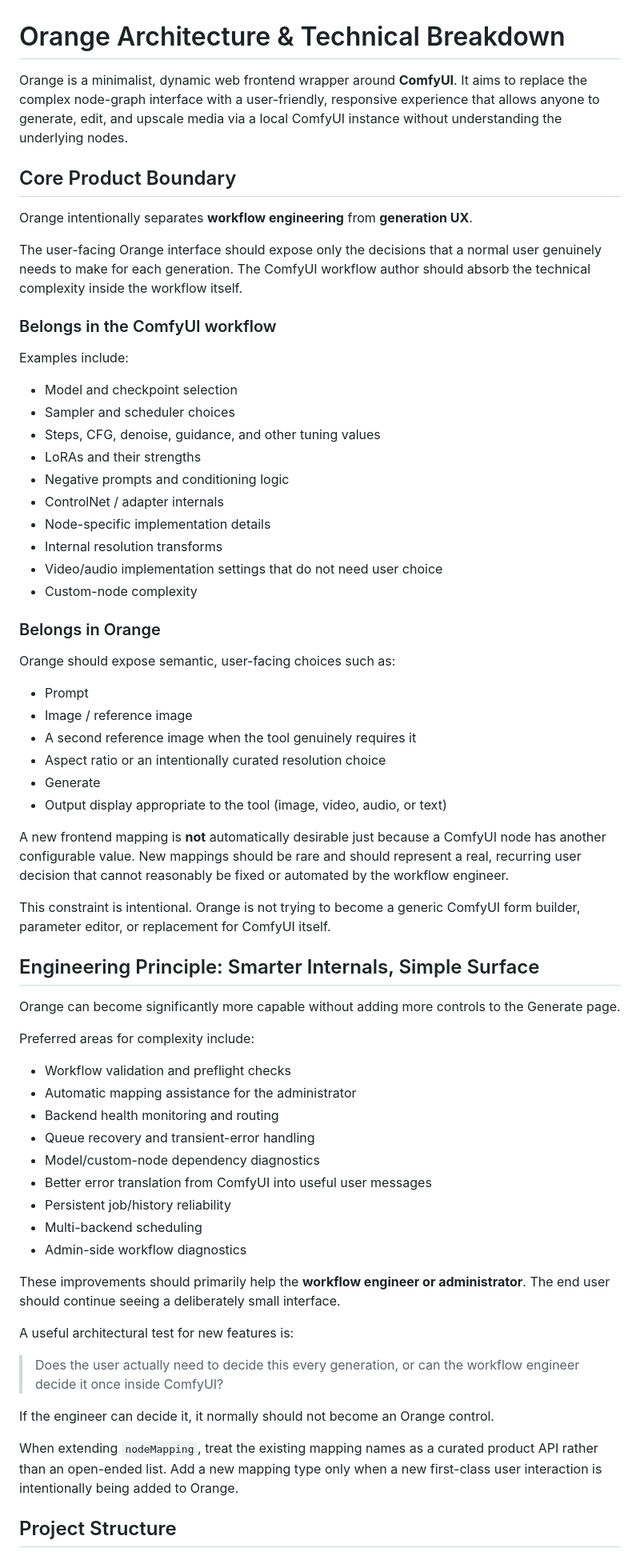
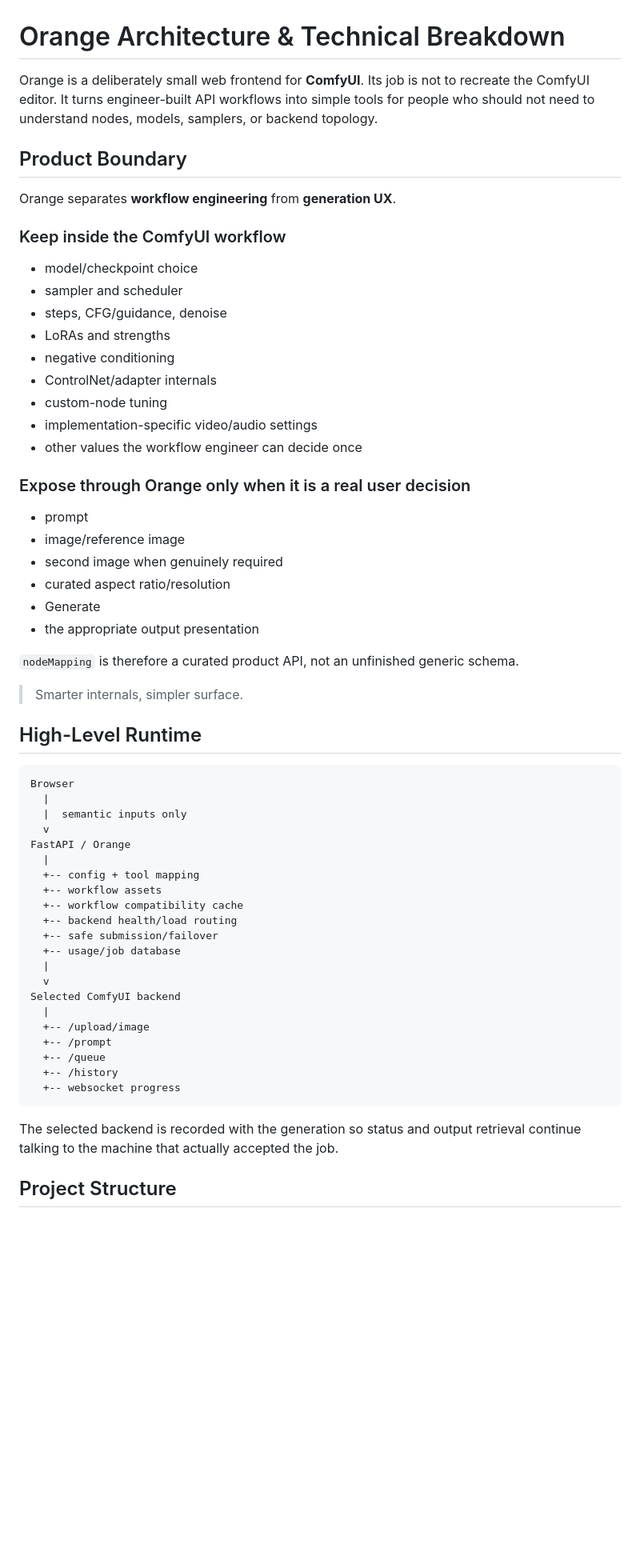
Before and after one commit to saintbrodie/Orange, a Markdown page: docs/ARCHITECTURE.md, the part around one of its changes. Shown at 80% size. Drawn GitHub-style; blank space fills up the shorter version.

Commit message:
Refresh architecture docs for stabilized Orange pipeline

````diff
--- a/docs/ARCHITECTURE.md
+++ b/docs/ARCHITECTURE.md
@@ -1,65 +1,63 @@
 # Orange Architecture & Technical Breakdown
 
-Orange is a minimalist, dynamic web frontend wrapper around **ComfyUI**. It aims to replace the complex node-graph interface with a user-friendly, responsive experience that allows anyone to generate, edit, and upscale media via a local ComfyUI instance without understanding the underlying nodes.
+Orange is a deliberately small web frontend for **ComfyUI**. Its job is not to recreate the ComfyUI editor. It turns engineer-built API workflows into simple tools for people who should not need to understand nodes, models, samplers, or backend topology.
 
-## Core Product Boundary
+## Product Boundary
 
-Orange intentionally separates **workflow engineering** from **generation UX**.
+Orange separates **workflow engineering** from **generation UX**.
 
-The user-facing Orange interface should expose only the decisions that a normal user genuinely needs to make for each generation. The ComfyUI workflow author should absorb the technical complexity inside the workflow itself.
+### Keep inside the ComfyUI workflow
 
-### Belongs in the ComfyUI workflow
+- model/checkpoint choice
+- sampler and scheduler
+- steps, CFG/guidance, denoise
+- LoRAs and strengths
+- negative conditioning
+- ControlNet/adapter internals
+- custom-node tuning
+- implementation-specific video/audio settings
+- other values the workflow engineer can decide once
 
-Examples include:
-- Model and checkpoint selection
-- Sampler and scheduler choices
-- Steps, CFG, denoise, guidance, and other tuning values
-- LoRAs and their strengths
-- Negative prompts and conditioning logic
-- ControlNet / adapter internals
-- Node-specific implementation details
-- Internal resolution transforms
-- Video/audio implementation settings that do not need user choice
-- Custom-node complexity
+### Expose through Orange only when it is a real user decision
 
-### Belongs in Orange
+- prompt
+- image/reference image
+- second image when genuinely required
+- curated aspect ratio/resolution
+- Generate
+- the appropriate output presentation
 
-Orange should expose semantic, user-facing choices such as:
-- Prompt
-- Image / reference image
-- A second reference image when the tool genuinely requires it
-- Aspect ratio or an intentionally curated resolution choice
-- Generate
-- Output display appropriate to the tool (image, video, audio, or text)
+`nodeMapping` is therefore a curated product API, not an unfinished generic schema.
 
-A new frontend mapping is **not** automatically desirable just because a ComfyUI node has another configurable value. New mappings should be rare and should represent a real, recurring user decision that cannot reasonably be fixed or automated by the workflow engineer.
+> Smarter internals, simpler surface.
 
-This constraint is intentional. Orange is not trying to become a generic ComfyUI form builder, parameter editor, or replacement for ComfyUI itself.
+## High-Level Runtime
 
-## Engineering Principle: Smarter Internals, Simple Surface
+```text
+Browser
+  |
+  |  semantic inputs only
+  v
+FastAPI / Orange
+  |
+  +-- config + tool mapping
+  +-- workflow assets
+  +-- workflow compatibility cache
+  +-- backend health/load routing
+  +-- safe submission/failover
+  +-- usage/job database
+  |
+  v
+Selected ComfyUI backend
+  |
+  +-- /upload/image
+  +-- /prompt
+  +-- /queue
+  +-- /history
+  +-- websocket progress
+```
 
-Orange can become significantly more capable without adding more controls to the Generate page.
-
-Preferred areas for complexity include:
-- Workflow validation and preflight checks
-- Automatic mapping assistance for the administrator
-- Backend health monitoring and routing
-- Queue recovery and transient-error handling
-- Model/custom-node dependency diagnostics
-- Better error translation from ComfyUI into useful user messages
-- Persistent job/history reliability
-- Multi-backend scheduling
-- Admin-side workflow diagnostics
-
-These improvements should primarily help the **workflow engineer or administrator**. The end user should continue seeing a deliberately small interface.
-
-A useful architectural test for new features is:
-
-> Does the user actually need to decide this every generation, or can the workflow engineer decide it once inside ComfyUI?
-
-If the engineer can decide it, it normally should not become an Orange control.
-
-When extending `nodeMapping`, treat the existing mapping names as a curated product API rather than an open-ended list. Add a new mapping type only when a new first-class user interaction is intentionally being added to Orange.
+The selected backend is recorded with the generation so status and output retrieval continue talking to the machine that actually accepted the job.
 
 ## Project Structure
 
````
Also changed, not shown: other parts of docs/ARCHITECTURE.md (+233 -128 lines).
